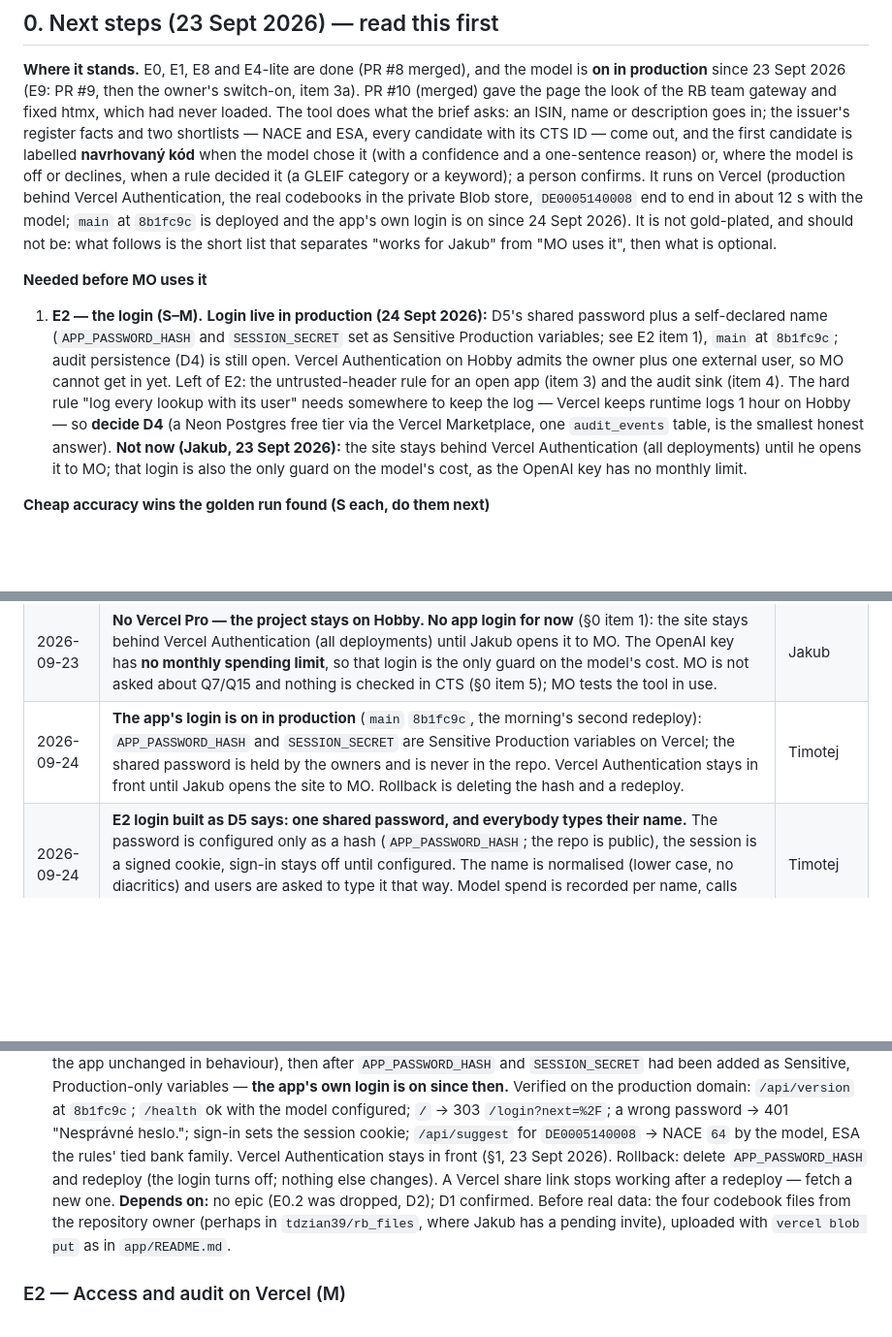
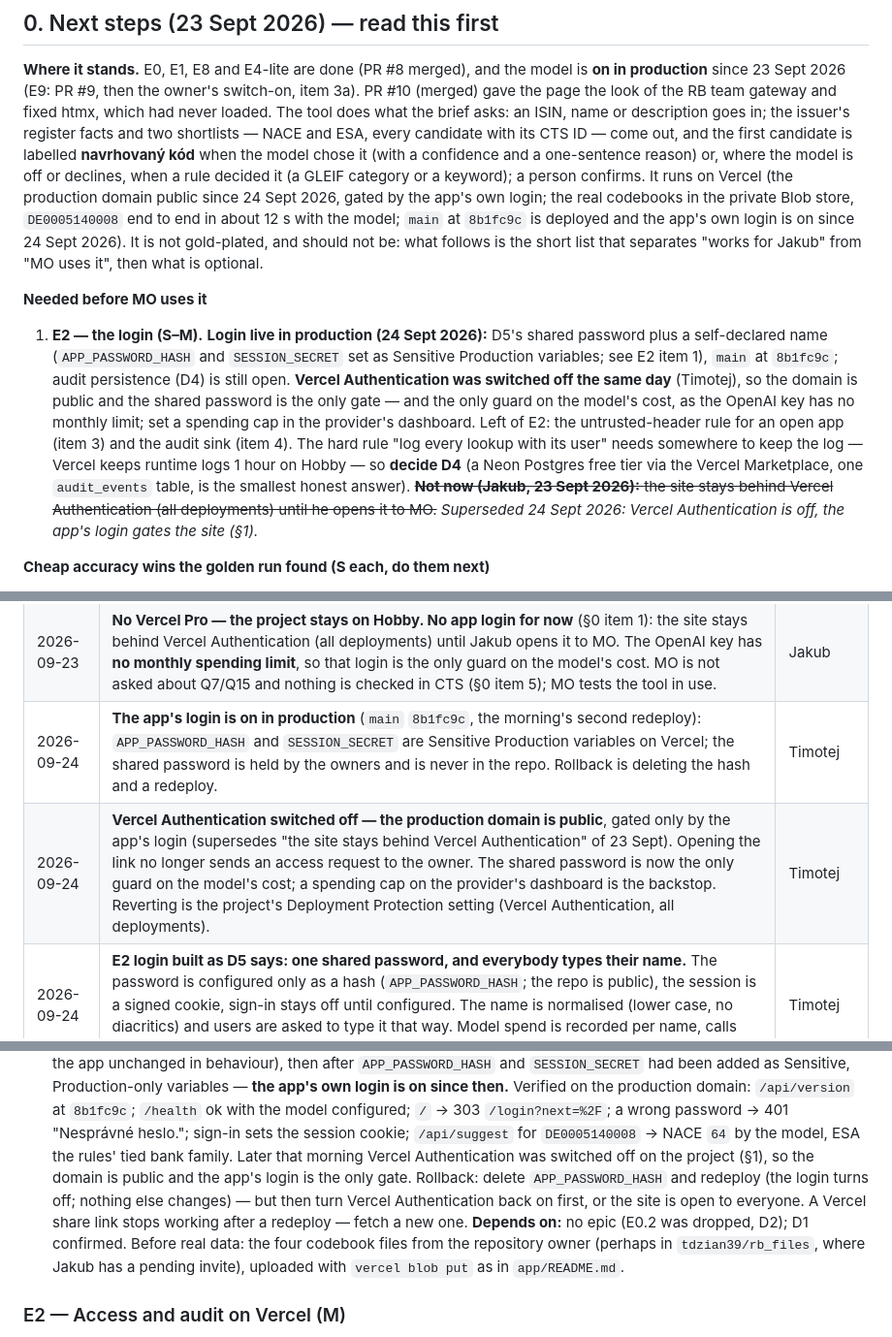
Before and after one commit to tdzian39/nace-esa-classification-assistant, a Markdown page: docs/ROADMAP.md, 3 parts joined by grey strips. Shown at 97% size. Rendered like a GitHub page; blank space fills up the shorter version.

Commit message:
Docs: Vercel Authentication is off; the app's login is the only gate
Switched off on 24 Sept 2026 so the production domain opens without an access
request to the owner. CLAUDE.md and the roadmap (section 0, a decisions-log row
superseding the 23 Sept decision, E1 and the rollback notes) now say so, and warn
that removing APP_PASSWORD_HASH opens the site unless the protection goes back on
first. The shared password is now the only guard on the model's cost.

Co-Authored-By: Claude Fable 5.1 <noreply@anthropic.com>

```diff
--- a/docs/ROADMAP.md
+++ b/docs/ROADMAP.md
@@ -20,7 +20,8 @@ tool does what the brief asks: an ISIN, name or description goes in; the issuer'
 shortlists — NACE and ESA, every candidate with its CTS ID — come out, and the first candidate is labelled
 **navrhovaný kód** when the model chose it (with a confidence and a one-sentence reason) or, where the model is
 off or declines, when a rule decided it (a GLEIF category or a keyword); a person confirms. It runs on
-Vercel (production behind Vercel Authentication, the real codebooks in the private Blob store, `DE0005140008` end
+Vercel (the production domain public since 24 Sept 2026, gated by the app's own login; the real codebooks in the
+private Blob store, `DE0005140008` end
 to end in about 12 s with the model; `main` at `8b1fc9c` is deployed and the app's own login is on since
 24 Sept 2026). It is not gold-plated, and
 should not be: what follows is the short list that separates "works for Jakub" from "MO uses it", then what is
@@ -30,14 +31,15 @@ optional.
 
 1. **E2 — the login (S–M).** **Login live in production (24 Sept 2026):** D5's shared password plus a
    self-declared name (`APP_PASSWORD_HASH` and `SESSION_SECRET` set as Sensitive Production variables; see E2
-   item 1), `main` at `8b1fc9c`; audit persistence (D4) is still open. Vercel Authentication on Hobby admits the
-   owner plus one external user, so MO cannot get in yet. Left of E2: the untrusted-header rule for an open app
-   (item 3) and the audit sink (item 4). The
+   item 1), `main` at `8b1fc9c`; audit persistence (D4) is still open. **Vercel Authentication was switched off
+   the same day** (Timotej), so the domain is public and the shared password is the only gate — and the only
+   guard on the model's cost, as the OpenAI key has no monthly limit; set a spending cap in the provider's
+   dashboard. Left of E2: the untrusted-header rule for an open app (item 3) and the audit sink (item 4). The
    hard rule "log every lookup with its user" needs somewhere to keep the log — Vercel keeps runtime logs 1 hour
    on Hobby — so **decide D4** (a Neon Postgres free tier via the Vercel Marketplace, one `audit_events` table,
-   is the smallest honest answer). **Not now (Jakub, 23 Sept 2026):** the site stays behind Vercel
-   Authentication (all deployments) until he opens it to MO; that login is also the only guard on the model's
-   cost, as the OpenAI key has no monthly limit.
+   is the smallest honest answer). ~~**Not now (Jakub, 23 Sept 2026):** the site stays behind Vercel
+   Authentication (all deployments) until he opens it to MO.~~ *Superseded 24 Sept 2026: Vercel Authentication
+   is off, the app's login gates the site (§1).*
 
 **Cheap accuracy wins the golden run found (S each, do them next)**
 
@@ -106,7 +108,8 @@ Q15 (a listed parent's NACE), D4 (database, for the audit), Q10 (volume; a free
 | 2026-09-23 | **Navrhovaný kód in deterministic mode** (the brief's wording): the first candidate is labelled as the proposal when a rule decided it (GLEIF category or keyword), marked as the rules' and without a confidence; no proposal on text similarity alone or on a tie between rules for different codes (PR #8). | Jakub |
 | 2026-09-22 | **Q8 / E8 — the golden set is built without MO.** Claude builds ~30 real issuers from the E8 seed list, mixing banks, corporates, funds, governments, supranationals and financing vehicles, from ISINs and public sources. `verified_by` stays empty on every case until someone checks it against CTS; codes worked out this way stay provisional and no accuracy is quoted from them. | Jakub |
 | 2026-09-23 | **No Vercel Pro — the project stays on Hobby. No app login for now** (§0 item 1): the site stays behind Vercel Authentication (all deployments) until Jakub opens it to MO. The OpenAI key has **no monthly spending limit**, so that login is the only guard on the model's cost. MO is not asked about Q7/Q15 and nothing is checked in CTS (§0 item 5); MO tests the tool in use. | Jakub |
-| 2026-09-24 | **The app's login is on in production** (`main` `8b1fc9c`, the morning's second redeploy): `APP_PASSWORD_HASH` and `SESSION_SECRET` are Sensitive Production variables on Vercel; the shared password is held by the owners and is never in the repo. Vercel Authentication stays in front until Jakub opens the site to MO. Rollback is deleting the hash and a redeploy. | Timotej |
+| 2026-09-24 | **The app's login is on in production** (`main` `8b1fc9c`, the morning's second redeploy): `APP_PASSWORD_HASH` and `SESSION_SECRET` are Sensitive Production variables on Vercel; the shared password is held by the owners and is never in the repo. Rollback is deleting the hash and a redeploy. | Timotej |
+| 2026-09-24 | **Vercel Authentication switched off — the production domain is public**, gated only by the app's login (supersedes "the site stays behind Vercel Authentication" of 23 Sept). Opening the link no longer sends an access request to the owner. The shared password is now the only guard on the model's cost; a spending cap on the provider's dashboard is the backstop. Reverting is the project's Deployment Protection setting (Vercel Authentication, all deployments). | Timotej |
 | 2026-09-24 | **E2 login built as D5 says: one shared password, and everybody types their name.** The password is configured only as a hash (`APP_PASSWORD_HASH`; the repo is public), the session is a signed cookie, sign-in stays off until configured. The name is normalised (lower case, no diacritics) and users are asked to type it that way. Model spend is recorded per name, calls from before as `unknown` — which production does not keep (D4). | Timotej |
 
 ---
@@ -489,8 +492,10 @@ this repository's `main`: first as is (the login code dormant, the app unchanged
 login is on since then.** Verified on the production domain: `/api/version` at `8b1fc9c`; `/health` ok with the
 model configured; `/` → 303 `/login?next=%2F`; a wrong password → 401 "Nesprávné heslo."; sign-in sets the
 session cookie; `/api/suggest` for `DE0005140008` → NACE `64` by the model, ESA the rules' tied bank family.
-Vercel Authentication stays in front (§1, 23 Sept 2026). Rollback: delete `APP_PASSWORD_HASH` and redeploy (the
-login turns off; nothing else changes). A Vercel share link stops working after a redeploy — fetch a new one.
+Later that morning Vercel Authentication was switched off on the project (§1), so the domain is public and the
+app's login is the only gate. Rollback: delete `APP_PASSWORD_HASH` and redeploy (the login turns off; nothing
+else changes) — but then turn Vercel Authentication back on first, or the site is open to everyone. A Vercel
+share link stops working after a redeploy — fetch a new one.
 **Depends on:** no epic (E0.2 was dropped, D2); D1 confirmed. Before real data: the four codebook files from the
 repository owner (perhaps in `tdzian39/rb_files`, where Jakub has a pending invite), uploaded with
 `vercel blob put` as in `app/README.md`.
```
Also changed, not shown: CLAUDE.md (+3 -2 lines).
